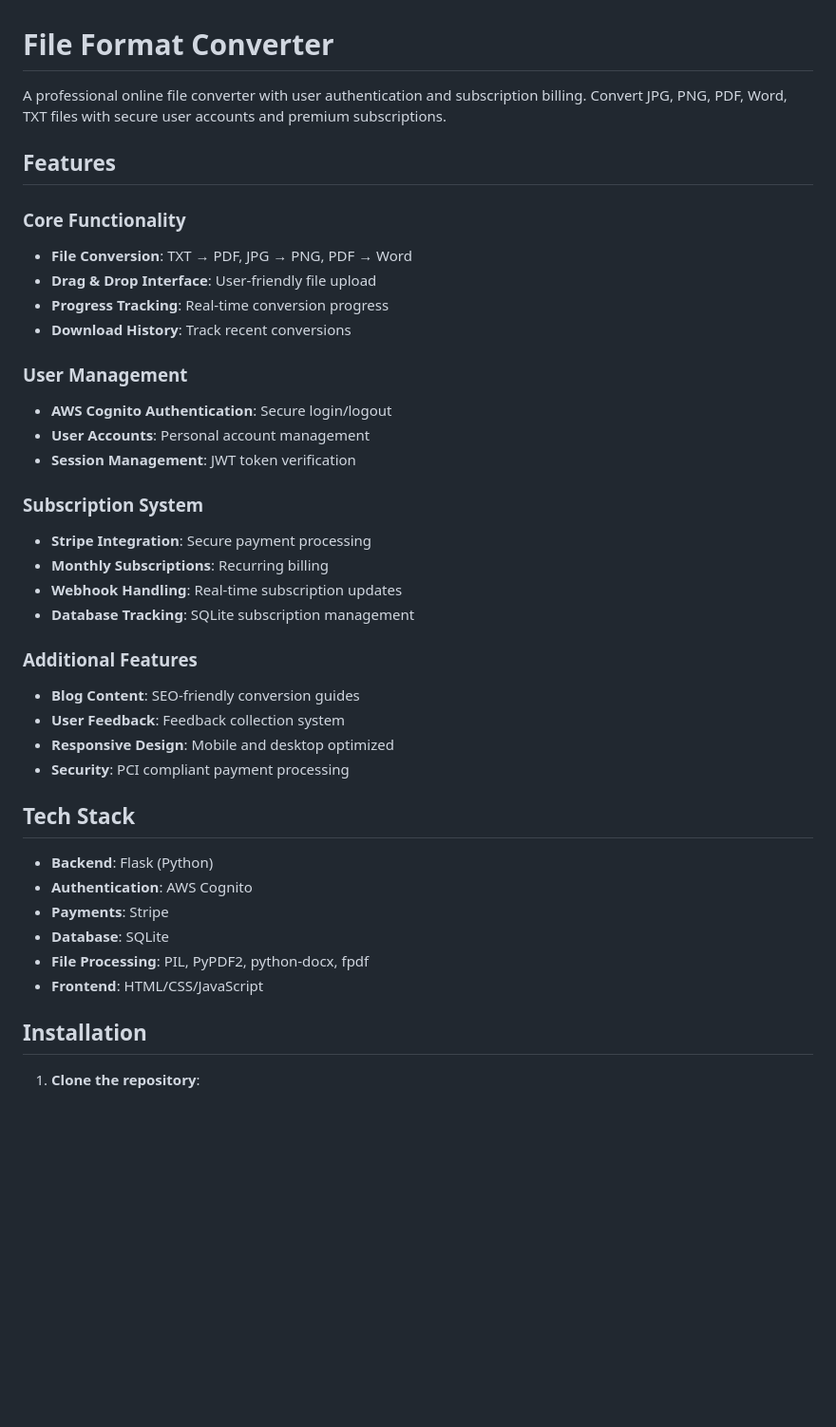
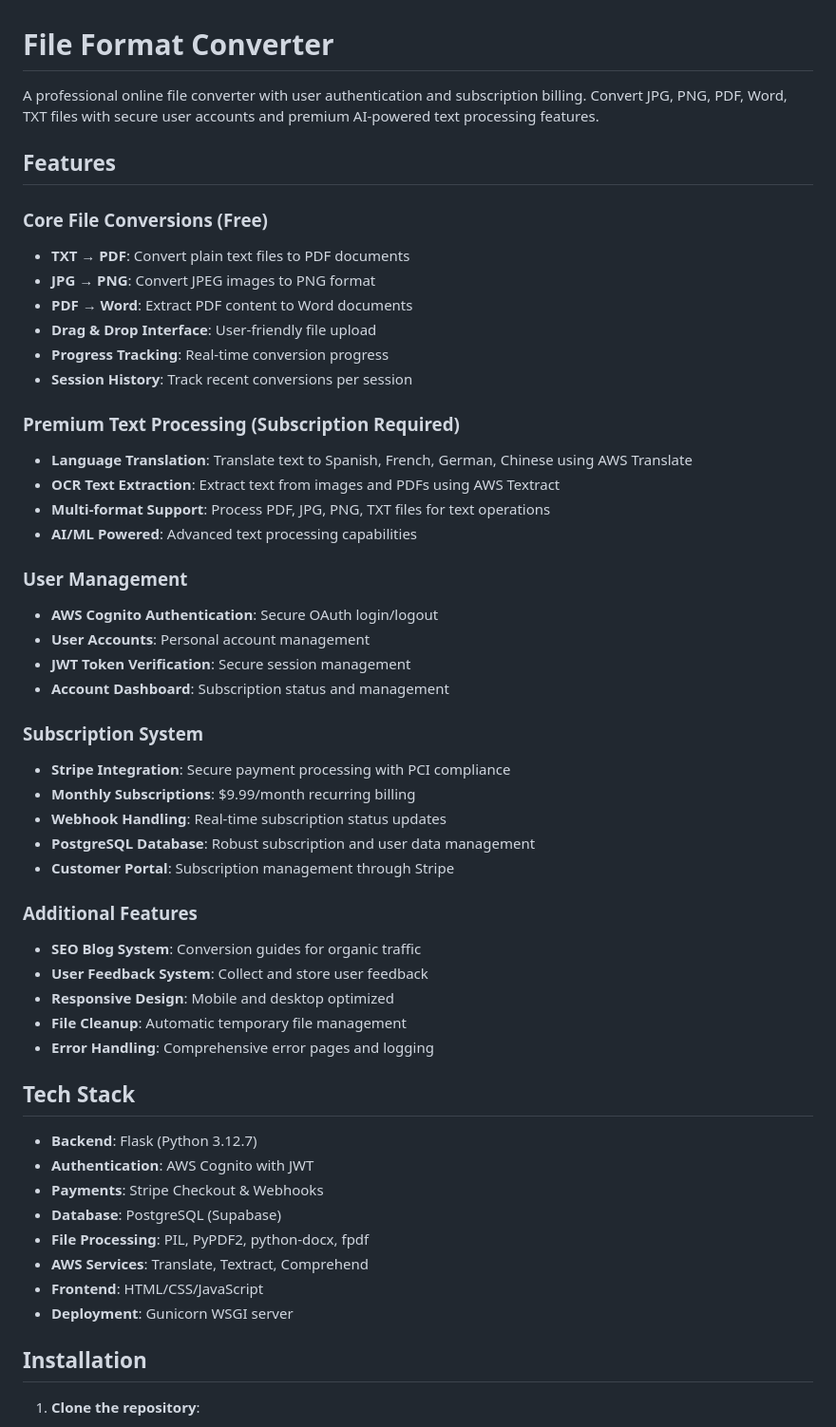
Before and after one commit to Judewakim/file-format-converter, a Markdown page: README.md, the part around one of its changes. Shown at 95% size. GitHub-like rendering; blank space fills up the shorter version.

```diff
--- a/README.md
+++ b/README.md
@@ -1,40 +1,53 @@
 # File Format Converter
 
-A professional online file converter with user authentication and subscription billing. Convert JPG, PNG, PDF, Word, TXT files with secure user accounts and premium subscriptions.
+A professional online file converter with user authentication and subscription billing. Convert JPG, PNG, PDF, Word, TXT files with secure user accounts and premium AI-powered text processing features.
 
 ## Features
 
-### Core Functionality
-- **File Conversion**: TXT → PDF, JPG → PNG, PDF → Word
+### Core File Conversions (Free)
+- **TXT → PDF**: Convert plain text files to PDF documents
+- **JPG → PNG**: Convert JPEG images to PNG format
+- **PDF → Word**: Extract PDF content to Word documents
 - **Drag & Drop Interface**: User-friendly file upload
 - **Progress Tracking**: Real-time conversion progress
-- **Download History**: Track recent conversions
+- **Session History**: Track recent conversions per session
+
+### Premium Text Processing (Subscription Required)
+- **Language Translation**: Translate text to Spanish, French, German, Chinese using AWS Translate
+- **OCR Text Extraction**: Extract text from images and PDFs using AWS Textract
+- **Multi-format Support**: Process PDF, JPG, PNG, TXT files for text operations
+- **AI/ML Powered**: Advanced text processing capabilities
 
 ### User Management
-- **AWS Cognito Authentication**: Secure login/logout
+- **AWS Cognito Authentication**: Secure OAuth login/logout
 - **User Accounts**: Personal account management
-- **Session Management**: JWT token verification
+- **JWT Token Verification**: Secure session management
+- **Account Dashboard**: Subscription status and management
 
 ### Subscription System
-- **Stripe Integration**: Secure payment processing
-- **Monthly Subscriptions**: Recurring billing
-- **Webhook Handling**: Real-time subscription updates
-- **Database Tracking**: SQLite subscription management
+- **Stripe Integration**: Secure payment processing with PCI compliance
+- **Monthly Subscriptions**: $9.99/month recurring billing
+- **Webhook Handling**: Real-time subscription status updates
+- **PostgreSQL Database**: Robust subscription and user data management
+- **Customer Portal**: Subscription management through Stripe
 
 ### Additional Features
-- **Blog Content**: SEO-friendly conversion guides
-- **User Feedback**: Feedback collection system
+- **SEO Blog System**: Conversion guides for organic traffic
+- **User Feedback System**: Collect and store user feedback
 - **Responsive Design**: Mobile and desktop optimized
-- **Security**: PCI compliant payment processing
+- **File Cleanup**: Automatic temporary file management
+- **Error Handling**: Comprehensive error pages and logging
 
 ## Tech Stack
 
-- **Backend**: Flask (Python)
-- **Authentication**: AWS Cognito
-- **Payments**: Stripe
-- **Database**: SQLite
+- **Backend**: Flask (Python 3.12.7)
+- **Authentication**: AWS Cognito with JWT
+- **Payments**: Stripe Checkout & Webhooks
+- **Database**: PostgreSQL (Supabase)
 - **File Processing**: PIL, PyPDF2, python-docx, fpdf
+- **AWS Services**: Translate, Textract, Comprehend
 - **Frontend**: HTML/CSS/JavaScript
+- **Deployment**: Gunicorn WSGI server
 
 ## Installation
 
```
Also changed, not shown: other parts of README.md (+108 -27 lines).
